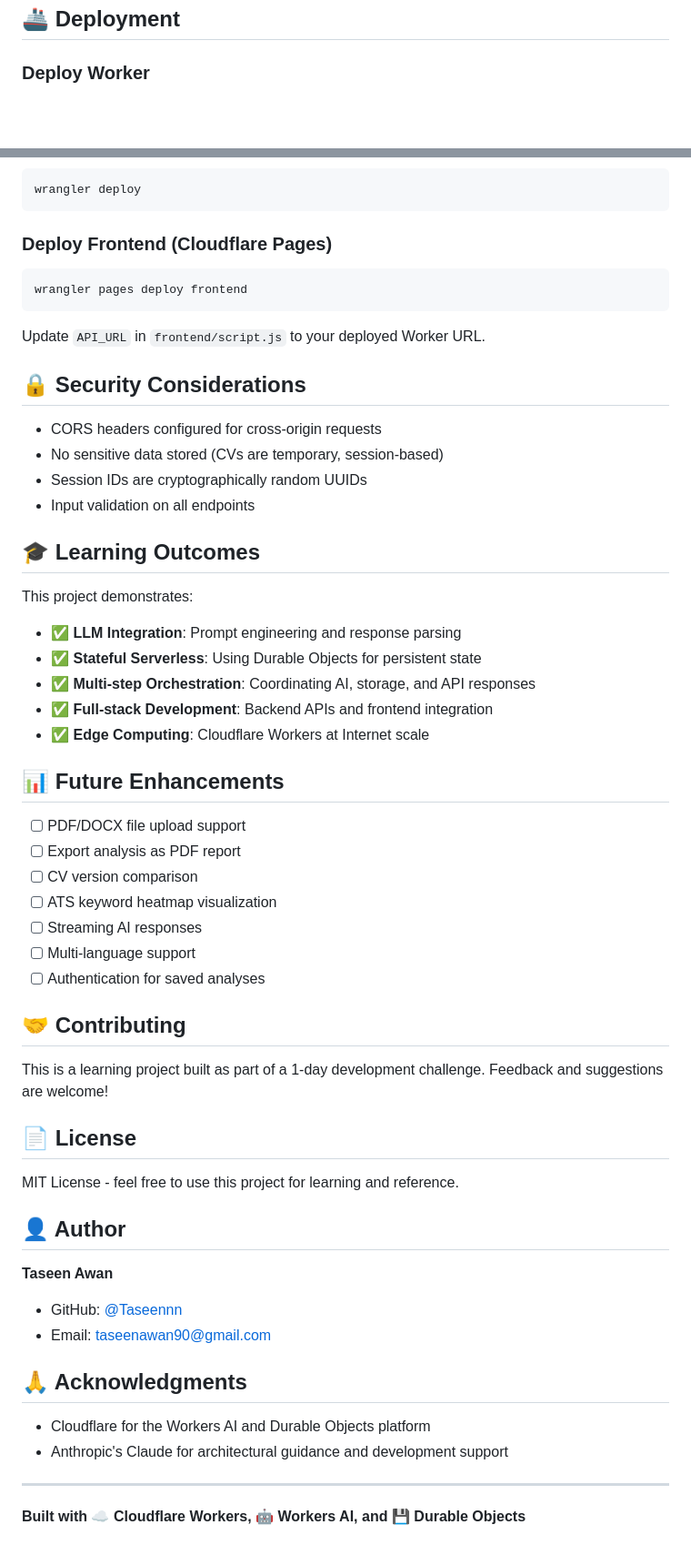
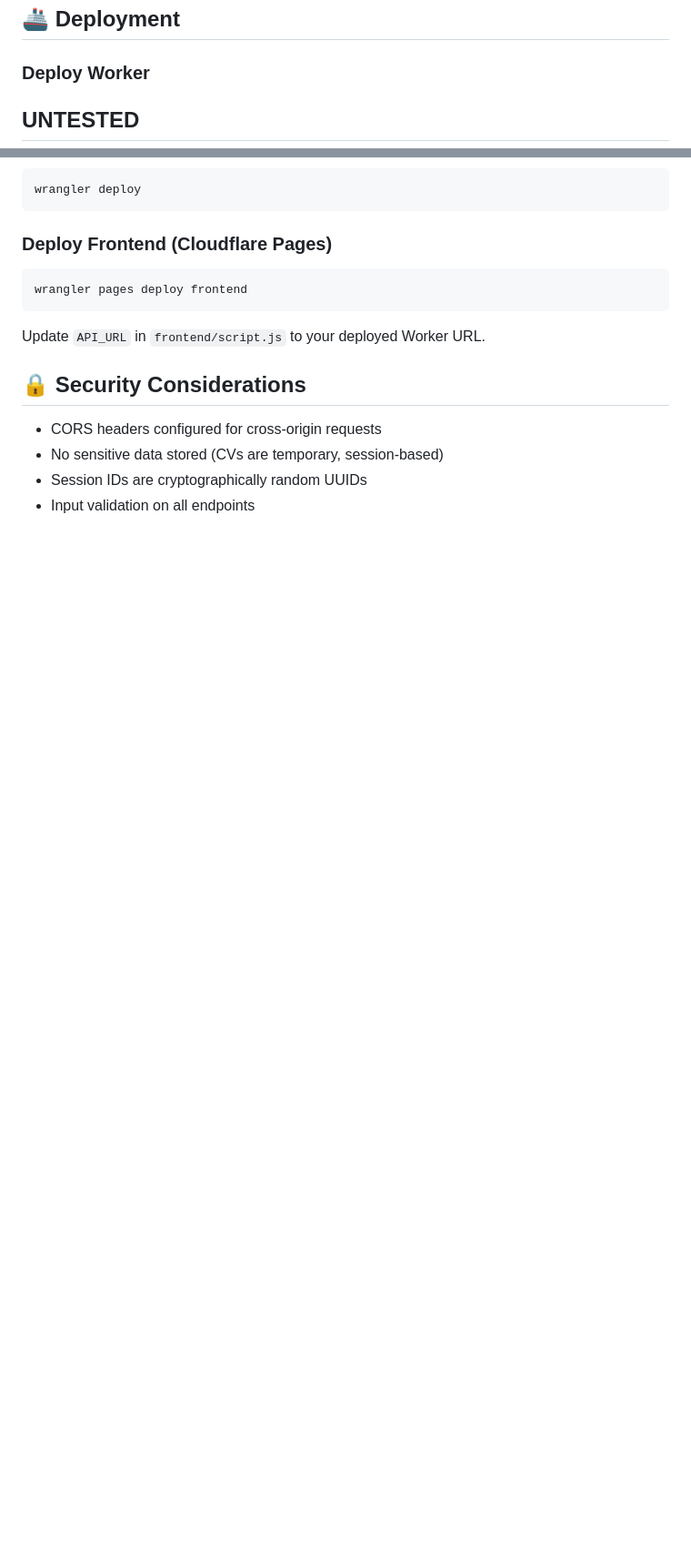
Before and after one commit to Taseennn/cf_ai_cv_analyzer, a Markdown page: README.md, 2 parts joined by grey strips. Shown at 91% size. Drawn GitHub-style; blank space fills up the shorter version.

````diff
--- a/README.md
+++ b/README.md
@@ -272,6 +272,7 @@ ai-ats-cv-analyzer/
 ## 🚢 Deployment
 
 ### Deploy Worker
+## UNTESTED
 ```bash
 wrangler deploy
 ```
@@ -289,45 +290,3 @@ Update `API_URL` in `frontend/script.js` to your deployed Worker URL.
 - No sensitive data stored (CVs are temporary, session-based)
 - Session IDs are cryptographically random UUIDs
 - Input validation on all endpoints
-
-## 🎓 Learning Outcomes
-
-This project demonstrates:
-- ✅ **LLM Integration**: Prompt engineering and response parsing
-- ✅ **Stateful Serverless**: Using Durable Objects for persistent state
-- ✅ **Multi-step Orchestration**: Coordinating AI, storage, and API responses
-- ✅ **Full-stack Development**: Backend APIs and frontend integration
-- ✅ **Edge Computing**: Cloudflare Workers at Internet scale
-
-## 📊 Future Enhancements
-
-- [ ] PDF/DOCX file upload support
-- [ ] Export analysis as PDF report
-- [ ] CV version comparison
-- [ ] ATS keyword heatmap visualization
-- [ ] Streaming AI responses
-- [ ] Multi-language support
-- [ ] Authentication for saved analyses
-
-## 🤝 Contributing
-
-This is a learning project built as part of a 1-day development challenge. Feedback and suggestions are welcome!
-
-## 📄 License
-
-MIT License - feel free to use this project for learning and reference.
-
-## 👤 Author
-
-**Taseen Awan**
-- GitHub: [@Taseennn](https://github.com/Taseennn)
-- Email: taseenawan90@gmail.com
-
-## 🙏 Acknowledgments
-
-- Cloudflare for the Workers AI and Durable Objects platform
-- Anthropic's Claude for architectural guidance and development support
-
----
-
-**Built with ☁️ Cloudflare Workers, 🤖 Workers AI, and 💾 Durable Objects**
````
